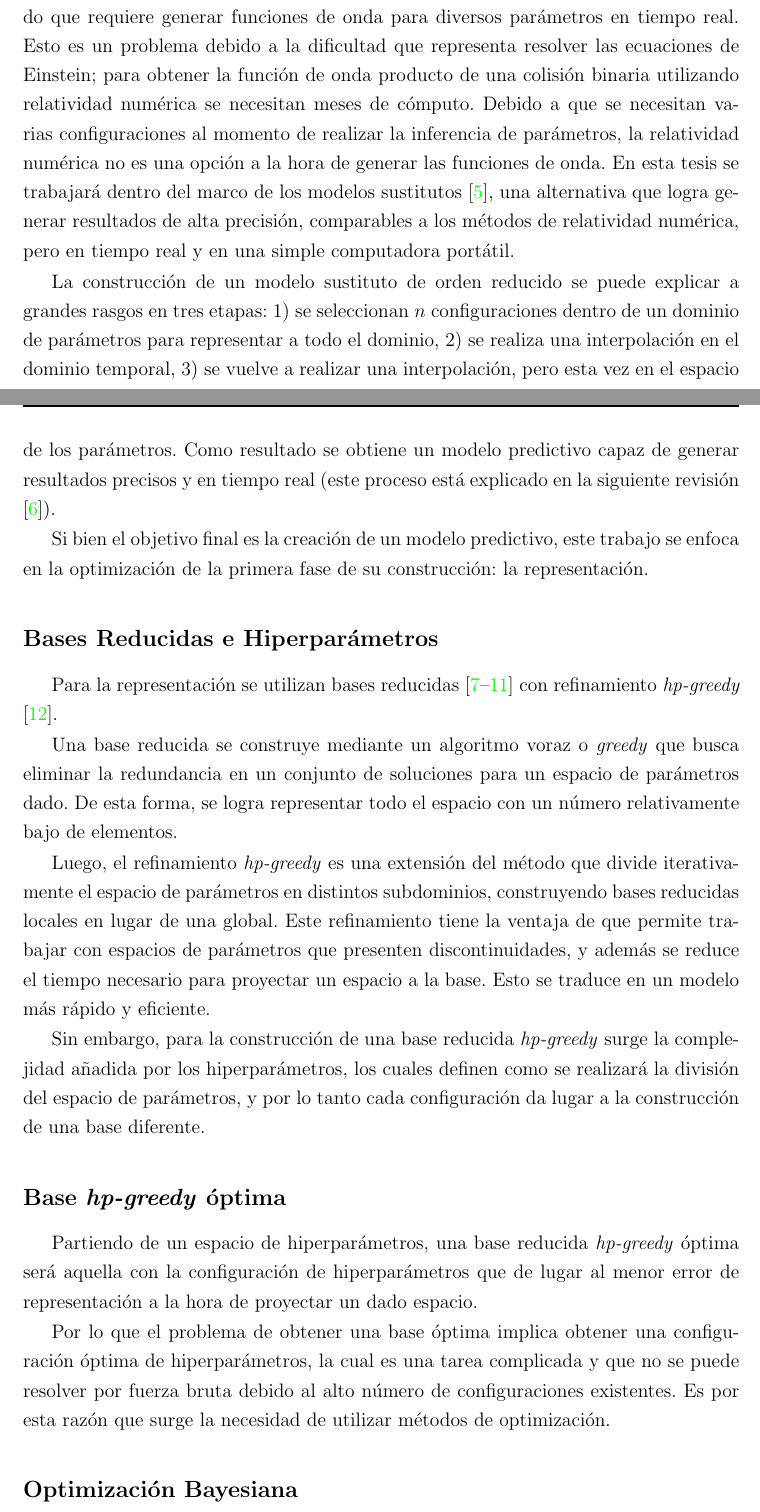
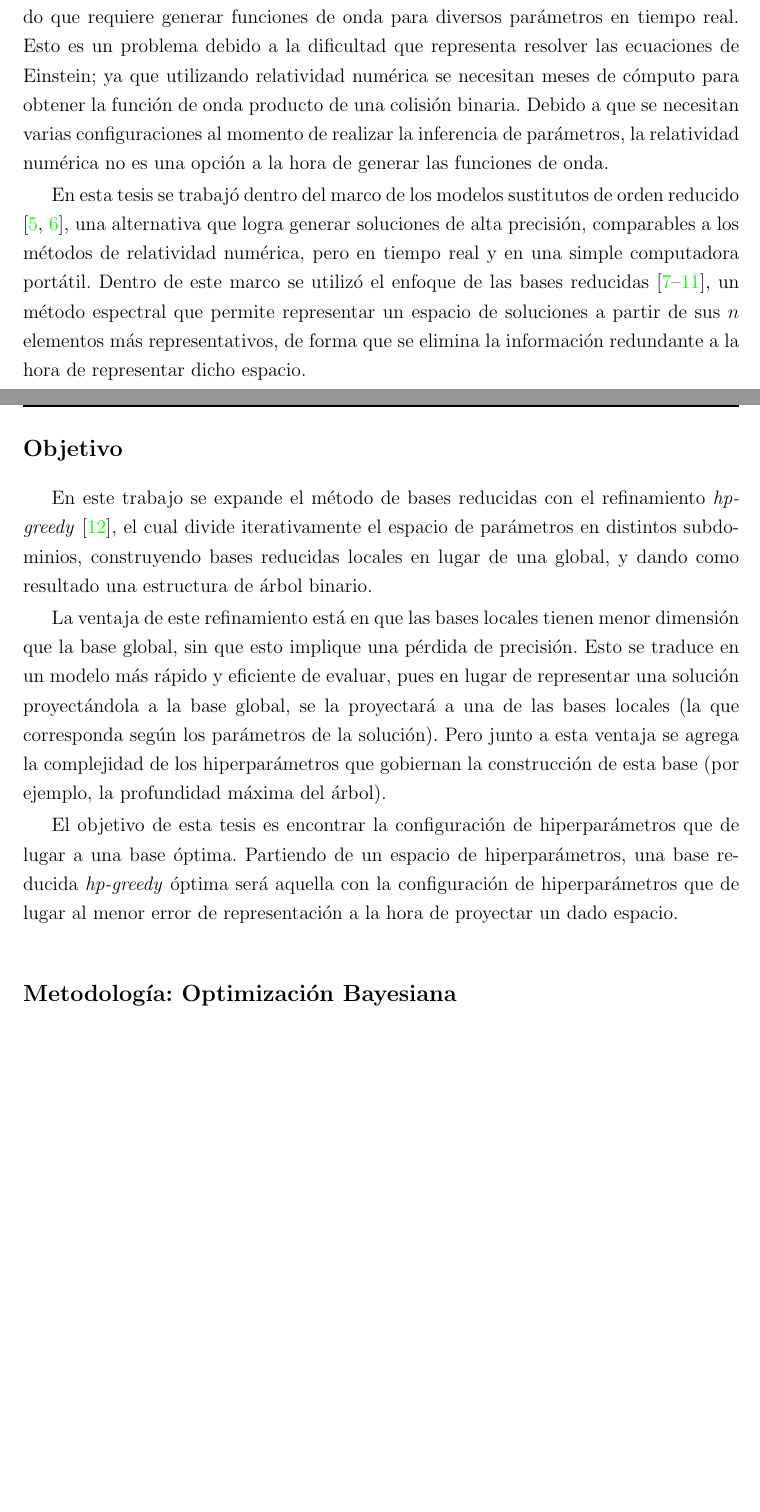
Before and after one commit to atuel96/Tesis-licenciatura, a LaTeX thesis (main_tesis.tex, which reads Introduccion.tex, optimizacion.tex): two parts of pages 11 and 12 of 56, joined at a grey line, cut so that both start at the same text, the shorter picture padded with empty space. The pictures show the PDF file main_tesis.pdf that the author committed with the source.

Commit message:
Cambios menores introduccion. Organizacion

```diff
--- a/Introduccion.tex
+++ b/Introduccion.tex
@@ -11,40 +12,19 @@ La estimación de parámetros se realiza utilizando inferencia Bayesiana \cite{T
+En esta tesis se trabajó dentro del marco de los modelos sustitutos de orden reducido \cite{Field_2014, Tiglio:2021ysj}, una alternativa que logra generar soluciones de alta precisión, comparables a los métodos de relatividad numérica, pero en tiempo real y en una simple computadora portátil. Dentro de este marco se utilizó el enfoque de las bases reducidas \cite{rb0book, doi:10.1137/09075250X, PhysRevLett.106.221102, 10.1115/1.1448332, rb1book}, un método espectral que permite representar un espacio de soluciones a partir de sus $n$ elementos más representativos, de forma que se elimina la información redundante a la hora de representar dicho espacio.
 
 
-La construcción de un modelo sustituto de orden reducido se puede explicar a grandes rasgos en tres etapas: 1) se seleccionan $n$ configuraciones dentro de un dominio de parámetros para representar a todo el dominio, 2) se realiza una interpolación en el dominio temporal, 3) se vuelve a realizar una interpolación, pero esta vez en el espacio de los parámetros. Como resultado se obtiene un modelo predictivo capaz de generar resultados precisos y en tiempo real (este proceso está explicado en la siguiente revisión \cite{Tiglio:2021ysj}).
+\subsection*{Objetivo}
 
-%Si bien el objetivo final es crear un modelo predictivo, este trabajo se centra solo en la primera parte de la construcción del modelo; la representación. Esto se logra utilizando bases reducidas \cite{rb0book, doi:10.1137/09075250X, PhysRevLett.106.221102, 10.1115/1.1448332, rb1book} construidas a partir de un algoritmo voraz o \textit{greedy}. Este método busca eliminar la redundancia que pueda estar presente en un conjunto de soluciones para un dado espacio de parámetros, de forma que se logre representar todo el espacio a partir de un número relativamente bajo de elementos.
+En este trabajo se expande el método de bases reducidas con el refinamiento \textit{hp-greedy} \cite{Cerino:2022dhr}, el cual divide iterativamente el espacio de parámetros en distintos subdominios, construyendo bases reducidas locales en lugar de una global, y dando como resultado una estructura de árbol binario.
 
-%Para ser más precisos, este trabajo se centra en la optimización de hiperparámetros para la construcción de una base reducida con refinamiento \textit{hp-greedy} \cite{Cerino:2022dhr}. Este refinamiento divide el espacio de parámetros en distintos subdominios de forma iterativa, logrando una estructura de árbol binario. Una ventaja de esto es poder trabajar con espacios de parámetros que presenten discontinuidades, y otra es la reducción del tiempo de proyección de un espacio a la base reducida, lo que daría lugar a un modelo más rápido y eficiente. Una base reducida \textit{hp-greedy} constituye un sistema de aprendizaje supervisado con un gran número de configuraciones de hiperparámetros, las cuales afectan en gran medida el rendimiento del sistema, por lo que resulta interesante concentrarse en el problema de optimizar la construcción de este sistema.
-
-%Un método de optimización cada vez más utilizado dentro de distintas áreas de la ciencia de datos es la optimización Bayesiana \cite{7352306, https://doi.org/10.48550/arxiv.1012.2599}, con resultados sobresalientes a la hora de entrenar distintos modelos de aprendizaje automático y aprendizaje profundo.
-%Realizar una elección manual de los hiperparámetros de una base reducida \textit{hp-greedy} lleva a resultados mediocres en general, por lo que es necesario realizar muchas pruebas antes de encontrar una mejora con respecto al resultado inicial. La optimización Bayesiana es una forma de automatizar este proceso a la vez que cada nueva evaluación será una elección informada a partir de las evaluaciones realizadas anteriormente. Por esta razón se optó por utilizar la optimización bayesiana, obteniendo resultados bastante favorables para minimizar de máximmo error de representación de las bases construidas.
-
-Si bien el objetivo final es la creación de un modelo predictivo, este trabajo se enfoca en la optimización de la primera fase de su construcción: la representación.
+La ventaja de este refinamiento está en que las bases locales tienen menor dimensión que la base global, sin que esto implique una pérdida de precisión. Esto se traduce en un modelo más rápido y eficiente de evaluar, pues en lugar de representar una solución proyectándola a la base global, se la proyectará a una de las bases locales (la que corresponda según los parámetros de la solución).
+Pero junto a esta ventaja se agrega la complejidad de los hiperparámetros que gobiernan la construcción de esta base (por ejemplo, la profundidad máxima del árbol).
 
 
-\subsection*{Bases Reducidas e Hiperparámetros}
+El objetivo de esta tesis es encontrar la configuración de hiperparámetros que de lugar a una base óptima. Partiendo de un espacio de hiperparámetros, una base reducida \textit{hp-greedy} óptima será aquella con la configuración de hiperparámetros que de lugar al menor error de representación a la hora de proyectar un dado espacio.
 
-Para la representación se utilizan bases reducidas \cite{rb0book, doi:10.1137/09075250X, PhysRevLett.106.221102, 10.1115/1.1448332, rb1book} con refinamiento \textit{hp-greedy} \cite{Cerino:2022dhr}.
+%Por lo que el problema de obtener una base óptima implica obtener una configuración óptima de hiperparámetros, la cual es una tarea complicada y que no se puede resolver por fuerza bruta debido al alto número de configuraciones existentes. Es por esta razón que surge la necesidad de utilizar métodos de optimización.
 
-Una base reducida se construye mediante un algoritmo voraz o \textit{greedy} que busca eliminar la redundancia en un conjunto de soluciones para un espacio de parámetros dado. De esta forma, se logra representar todo el espacio con un número relativamente bajo de elementos.
-
-Luego, el refinamiento \textit{hp-greedy} es una extensión del método que divide iterativamente el espacio de parámetros en distintos subdominios, construyendo bases reducidas locales en lugar de una global. Este refinamiento tiene la ventaja de que permite trabajar con espacios de parámetros que presenten discontinuidades, y además se reduce el tiempo necesario para proyectar un espacio a la base. Esto se traduce en un modelo más rápido y eficiente.
-
-
-Sin embargo, para la construcción de una base reducida \textit{hp-greedy} surge la complejidad añadida por los hiperparámetros, los cuales definen como se realizará la división del espacio de parámetros, y por lo tanto cada configuración da lugar a la construcción de una base diferente.
-
-\subsection*{Base \textit{hp-greedy} óptima}
-
-
-
-
-
-Partiendo de un espacio de hiperparámetros, una base reducida \textit{hp-greedy} óptima será aquella con la configuración de hiperparámetros que de lugar al menor error de representación a la hora de proyectar un dado espacio.
-
-
-Por lo que el problema de obtener una base óptima implica obtener una configuración óptima de hiperparámetros, la cual es una tarea complicada y que no se puede resolver por fuerza bruta debido al alto número de configuraciones existentes. Es por esta razón que surge la necesidad de utilizar métodos de optimización.
-
-\subsection*{Optimización Bayesiana}
+\subsection*{Metodología: Optimización Bayesiana}
 
 Una base reducida \textit{hp-greedy} constituye un sistema de aprendizaje supervisado con numerosas configuraciones de hiperparámetros, cuyo ajuste afecta significativamente el rendimiento del sistema. Por lo tanto, resulta fundamental optimizar la construcción de este sistema.
 
@@ -92,4 +72,3 @@ h(\lambda; t) = h_{+}(\lambda; t) + i h_{\times}(\lambda; t)
 
 La polarización $+$ representa una onda que estira a lo largo de un eje y comprime a lo largo del otro, mientras que la polarización $\times$ hace lo mismo pero en ejes rotados $45^{\circ}$.
 
-El término $\lambda$ se refiere al conjunto de parámetros que define a la onda producida por la colisión binaria.
--- a/optimizacion.tex
+++ b/optimizacion.tex
@@ -190,7 +190,8 @@ $\gamma \in (0,1) $ \Comment{cuantil para obtener $y^*$}
 
 \subsection*{Paralelización}
 
-El algoritmo escrito en Optuna permite paralelizar el proceso de optimización de forma asincrónica; esto se logra utilizando un método llamado \textit{mentiroso constante} (\textit{constant liar}) \cite{NIPS2011_86e8f7ab}. Consiste en que al proponer un valor $\textbf{x}^*$ se asigne temporalmente una evaluación falsa igual al promedio de los valores de $y$ medidos, que luego se actualizará al valor obtenido al momento de finalizar la evaluación real. Este proceso puede hacer la optimización menos eficiente con respecto al número de iteraciones, pero más rápida a fin de cuentas ya que se pueden realizar varias iteraciones a la vez.
+El algoritmo escrito en Optuna permite paralelizar el proceso de optimización de forma asincrónica; esto se logra utilizando un método llamado \textit{mentiroso constante} (\textit{constant liar}) \cite{NIPS2011_86e8f7ab}, el cual consiste en que al proponer un valor $\textbf{x}^*$ se asigne temporalmente una evaluación falsa igual al promedio de los valores de $y$ medidos, que luego se actualizará al valor obtenido al momento de finalizar la evaluación real. Este proceso puede hacer la optimización menos eficiente con respecto al número de iteraciones, pero más rápida a fin de cuentas ya que se pueden realizar varias iteraciones a la vez.
+
 
 \subsubsection*{TPE Multivariante}
 
```
Also changed, not shown: hp_greedy.tex (+1 -1 lines), resultados.tex (+1 -1 lines), figs/polarizaciones.png (added), main_tesis.pdf, Introduccion.tex (26 more changed lines).
